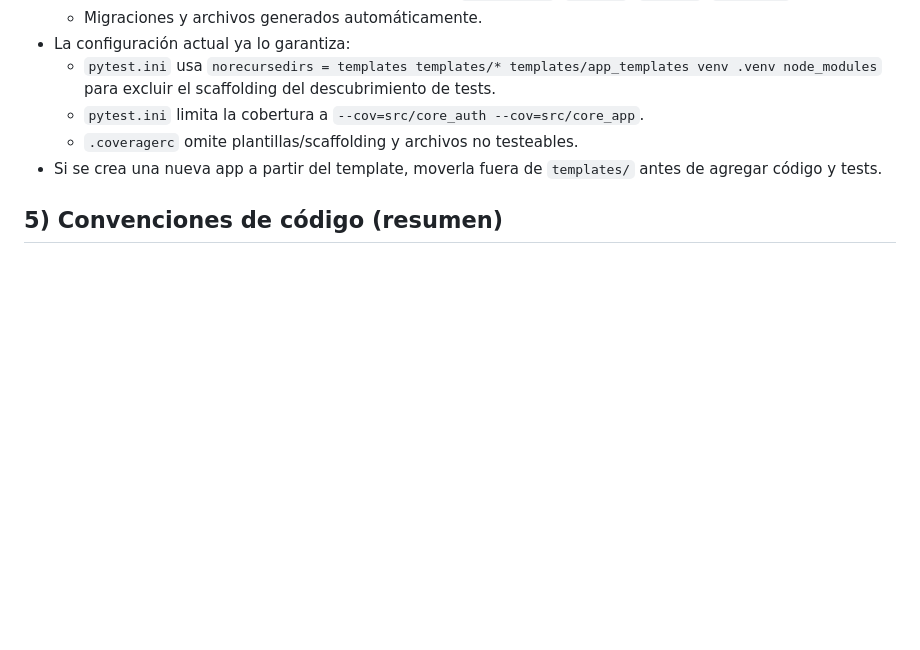
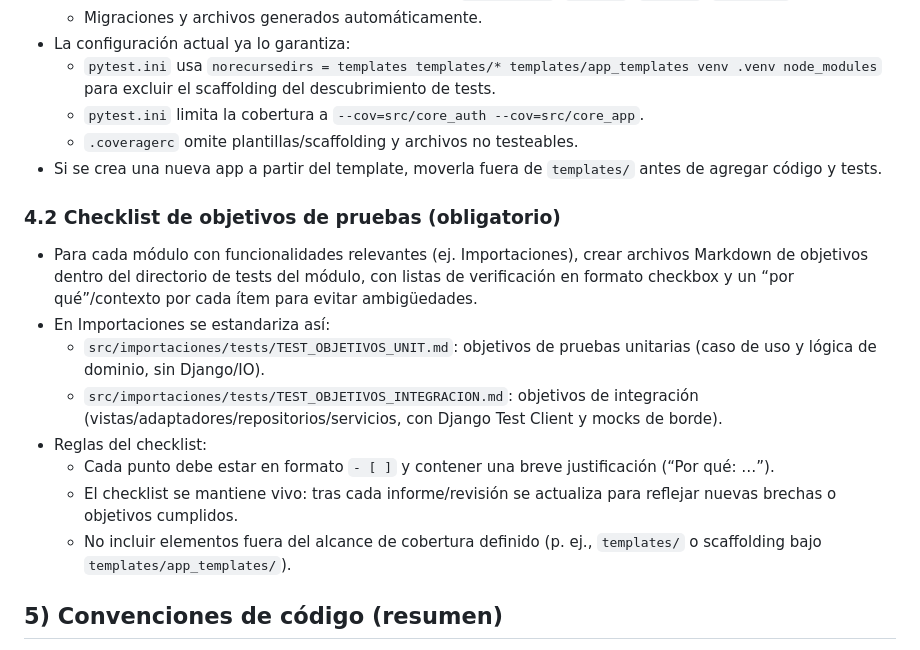
Before and after one commit to DarkyDieLJob/GestionFerreteria, a Markdown page: docs/PAUTAS_AGENTES.md, the part around the change. GitHub-like rendering; blank space fills up the shorter version.

Commit message:
docs(importaciones): agregar checklists de objetivos y pautas para pruebas

```diff
--- a/docs/PAUTAS_AGENTES.md
+++ b/docs/PAUTAS_AGENTES.md
@@ -65,6 +65,17 @@ Guía breve y accionable para que un agente trabaje de forma segura y reproducib
   - `pytest.ini` limita la cobertura a `--cov=src/core_auth --cov=src/core_app`.
   - `.coveragerc` omite plantillas/scaffolding y archivos no testeables.
 - Si se crea una nueva app a partir del template, moverla fuera de `templates/` antes de agregar código y tests.
+
+### 4.2 Checklist de objetivos de pruebas (obligatorio)
+
+- Para cada módulo con funcionalidades relevantes (ej. Importaciones), crear archivos Markdown de objetivos dentro del directorio de tests del módulo, con listas de verificación en formato checkbox y un “por qué”/contexto por cada ítem para evitar ambigüedades.
+- En Importaciones se estandariza así:
+  - `src/importaciones/tests/TEST_OBJETIVOS_UNIT.md`: objetivos de pruebas unitarias (caso de uso y lógica de dominio, sin Django/IO).
+  - `src/importaciones/tests/TEST_OBJETIVOS_INTEGRACION.md`: objetivos de integración (vistas/adaptadores/repositorios/servicios, con Django Test Client y mocks de borde).
+- Reglas del checklist:
+  - Cada punto debe estar en formato `- [ ]` y contener una breve justificación (“Por qué: …”).
+  - El checklist se mantiene vivo: tras cada informe/revisión se actualiza para reflejar nuevas brechas o objetivos cumplidos.
+  - No incluir elementos fuera del alcance de cobertura definido (p. ej., `templates/` o scaffolding bajo `templates/app_templates/`).
 
 ## 5) Convenciones de código (resumen)
 
```
Also changed, not shown: 2 other files.
